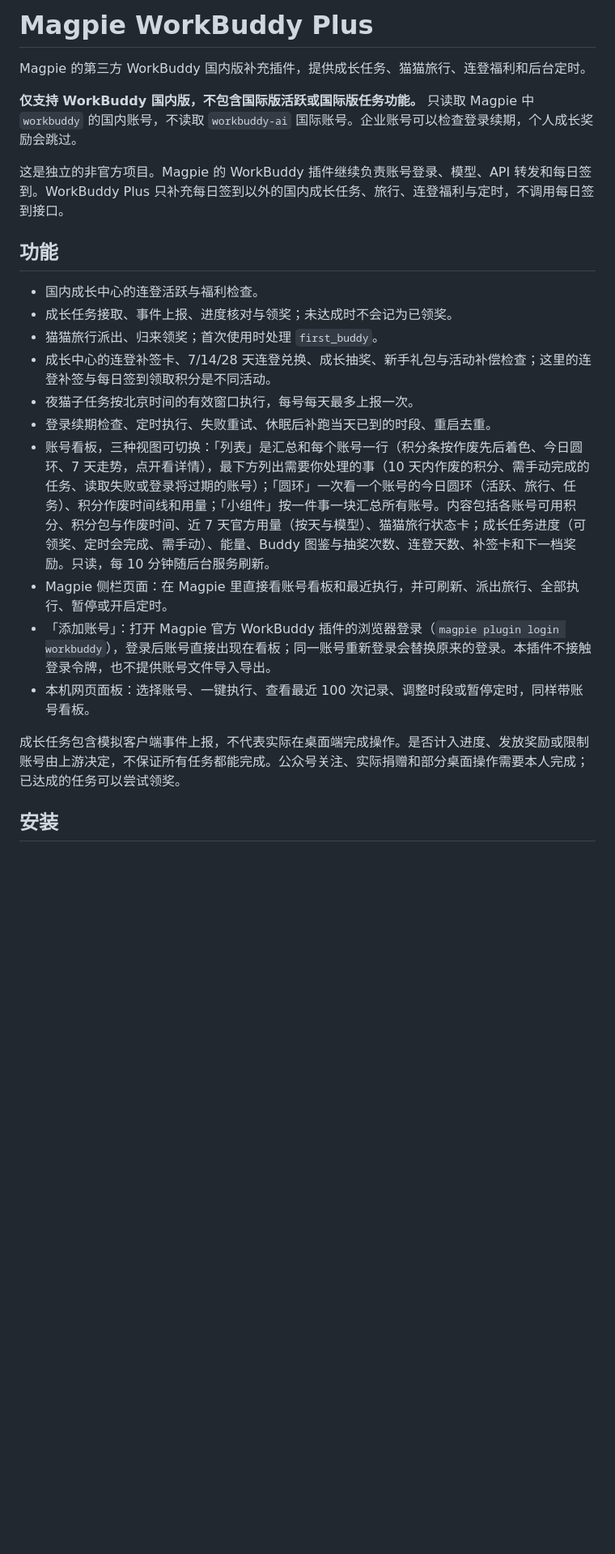
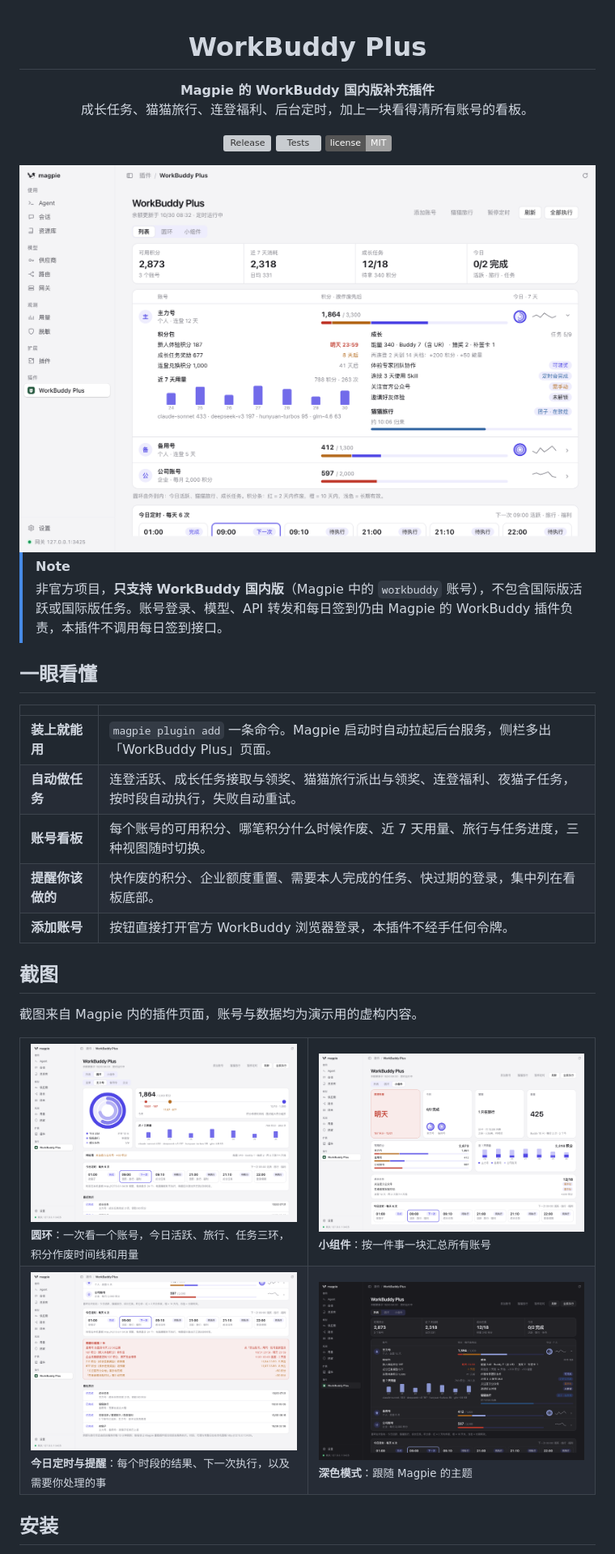
Before and after one commit to sabercomo/magpie-workbuddy-plus, a Markdown page: README.md, the part around one of its changes. Shown at 81% size. GitHub-like rendering; pictures changed too: docs/images/alerts.png (added), docs/images/dark.png (added), docs/images/list.png (added); badges without logos; blank space fills up the shorter version; grey boxes are pictures that could not be loaded.

```diff
--- a/README.md
+++ b/README.md
@@ -1,25 +1,45 @@
-# Magpie WorkBuddy Plus
+<div align="center">
 
-Magpie 的第三方 WorkBuddy 国内版补充插件，提供成长任务、猫猫旅行、连登福利和后台定时。
+# WorkBuddy Plus
 
-**仅支持 WorkBuddy 国内版，不包含国际版活跃或国际版任务功能。** 只读取 Magpie 中 `workbuddy` 的国内账号，不读取 `workbuddy-ai` 国际账号。企业账号可以检查登录续期，个人成长奖励会跳过。
+**Magpie 的 WorkBuddy 国内版补充插件**<br>
+成长任务、猫猫旅行、连登福利、后台定时，加上一块看得清所有账号的看板。
 
-这是独立的非官方项目。Magpie 的 WorkBuddy 插件继续负责账号登录、模型、API 转发和每日签到。WorkBuddy Plus 只补充每日签到以外的国内成长任务、旅行、连登福利与定时，不调用每日签到接口。
+[![Release](https://img.shields.io/github/v/release/sabercomo/magpie-workbuddy-plus?label=release&color=5b5bd6)](https://github.com/sabercomo/magpie-workbuddy-plus/releases/latest)
+[![Tests](https://github.com/sabercomo/magpie-workbuddy-plus/actions/workflows/test.yml/badge.svg)](https://github.com/sabercomo/magpie-workbuddy-plus/actions/workflows/test.yml)
+[![License: MIT](https://img.shields.io/badge/license-MIT-lightgrey)](LICENSE)
 
-## 功能
+<img src="docs/images/list.png" alt="Magpie 中的 WorkBuddy Plus 页面：账号列表视图" width="880">
 
-- 国内成长中心的连登活跃与福利检查。
-- 成长任务接取、事件上报、进度核对与领奖；未达成时不会记为已领奖。
-- 猫猫旅行派出、归来领奖；首次使用时处理 `first_buddy`。
-- 成长中心的连登补签卡、7/14/28 天连登兑换、成长抽奖、新手礼包与活动补偿检查；这里的连登补签与每日签到领取积分是不同活动。
-- 夜猫子任务按北京时间的有效窗口执行，每号每天最多上报一次。
-- 登录续期检查、定时执行、失败重试、休眠后补跑当天已到的时段、重启去重。
-- 账号看板，三种视图可切换：「列表」是汇总和每个账号一行（积分条按作废先后着色、今日圆环、7 天走势，点开看详情），最下方列出需要你处理的事（10 天内作废的积分、需手动完成的任务、读取失败或登录将过期的账号）；「圆环」一次看一个账号的今日圆环（活跃、旅行、任务）、积分作废时间线和用量；「小组件」按一件事一块汇总所有账号。内容包括各账号可用积分、积分包与作废时间、近 7 天官方用量（按天与模型）、猫猫旅行状态卡；成长任务进度（可领奖、定时会完成、需手动）、能量、Buddy 图鉴与抽奖次数、连登天数、补签卡和下一档奖励。只读，每 10 分钟随后台服务刷新。
-- Magpie 侧栏页面：在 Magpie 里直接看账号看板和最近执行，并可刷新、派出旅行、全部执行、暂停或开启定时。
-- 「添加账号」：打开 Magpie 官方 WorkBuddy 插件的浏览器登录（`magpie plugin login workbuddy`），登录后账号直接出现在看板；同一账号重新登录会替换原来的登录。本插件不接触登录令牌，也不提供账号文件导入导出。
-- 本机网页面板：选择账号、一键执行、查看最近 100 次记录、调整时段或暂停定时，同样带账号看板。
+</div>
 
-成长任务包含模拟客户端事件上报，不代表实际在桌面端完成操作。是否计入进度、发放奖励或限制账号由上游决定，不保证所有任务都能完成。公众号关注、实际捐赠和部分桌面操作需要本人完成；已达成的任务可以尝试领奖。
+> [!NOTE]
+> 非官方项目，**只支持 WorkBuddy 国内版**（Magpie 中的 `workbuddy` 账号），不包含国际版活跃或国际版任务。账号登录、模型、API 转发和每日签到仍由 Magpie 的 WorkBuddy 插件负责，本插件不调用每日签到接口。
+
+## 一眼看懂
+
+| | |
+| --- | --- |
+| **装上就能用** | `magpie plugin add` 一条命令。Magpie 启动时自动拉起后台服务，侧栏多出「WorkBuddy Plus」页面。 |
+| **自动做任务** | 连登活跃、成长任务接取与领奖、猫猫旅行派出与领奖、连登福利、夜猫子任务，按时段自动执行，失败自动重试。 |
+| **账号看板** | 每个账号的可用积分、哪笔积分什么时候作废、近 7 天用量、旅行与任务进度，三种视图随时切换。 |
+| **提醒你该做的** | 快作废的积分、企业额度重置、需要本人完成的任务、快过期的登录，集中列在看板底部。 |
+| **添加账号** | 按钮直接打开官方 WorkBuddy 浏览器登录，本插件不经手任何令牌。 |
+
+## 截图
+
+截图来自 Magpie 内的插件页面，账号与数据均为演示用的虚构内容。
+
+<table>
+  <tr>
+    <td width="50%"><img src="docs/images/rings.png" alt="圆环视图"><br><sub><b>圆环</b>：一次看一个账号，今日活跃、旅行、任务三环，积分作废时间线和用量</sub></td>
+    <td width="50%"><img src="docs/images/widgets.png" alt="小组件视图"><br><sub><b>小组件</b>：按一件事一块汇总所有账号</sub></td>
+  </tr>
+  <tr>
+    <td width="50%"><img src="docs/images/alerts.png" alt="今日定时与提醒"><br><sub><b>今日定时与提醒</b>：每个时段的结果、下一次执行，以及需要你处理的事</sub></td>
+    <td width="50%"><img src="docs/images/dark.png" alt="深色模式"><br><sub><b>深色模式</b>：跟随 Magpie 的主题</sub></td>
+  </tr>
+</table>
 
 ## 安装
 
```
Also changed, not shown: other parts of README.md (+91 -43 lines), 2 other files.
